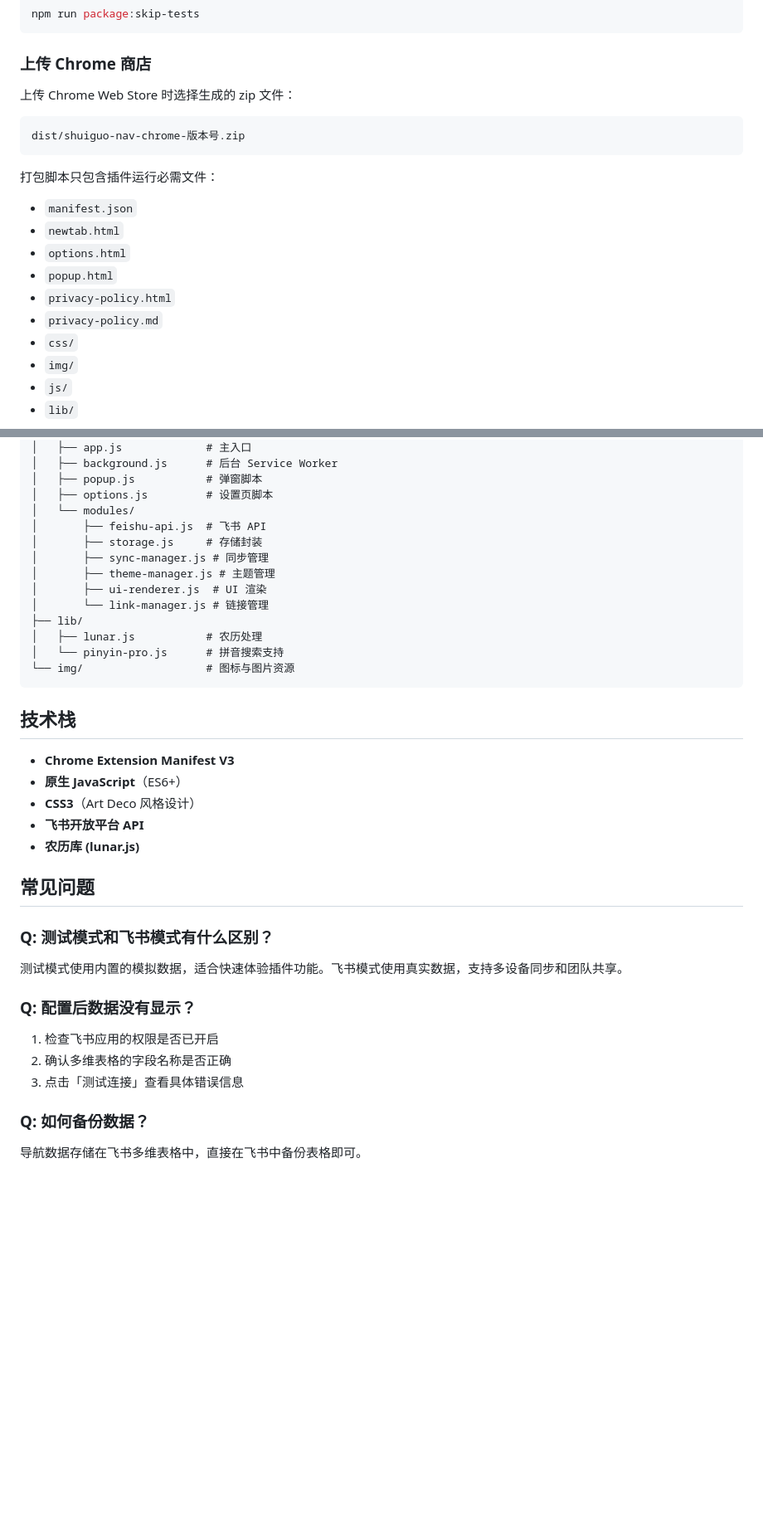
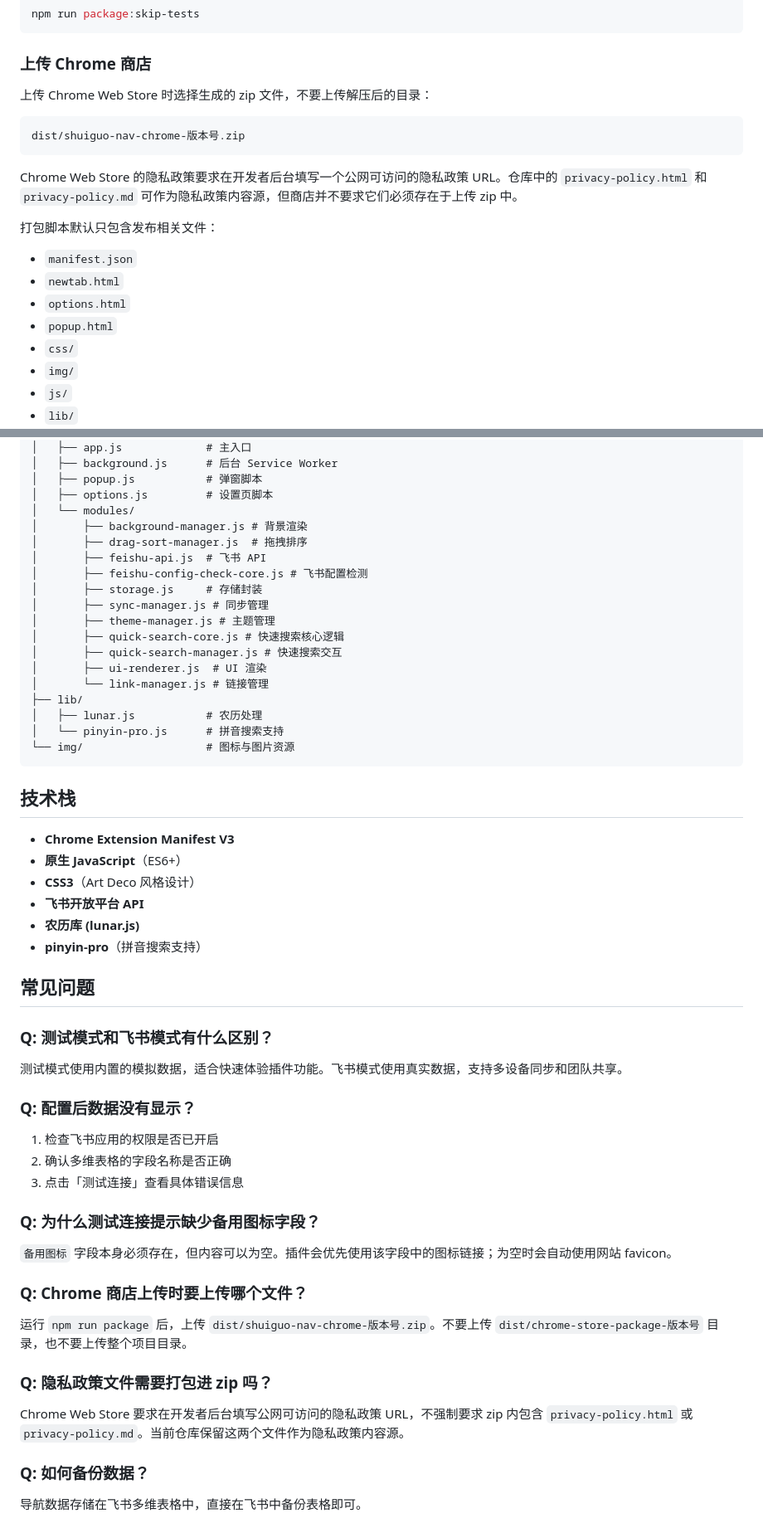
Before and after one commit to wubh2012/nav_chrome, a Markdown page: README.md, 2 parts joined by grey strips. Shown at 83% size. GitHub-like rendering; blank space fills up the shorter version.

````diff
--- a/README.md
+++ b/README.md
@@ -64,20 +71,20 @@ npm run package:skip-tests
 
 ### 上传 Chrome 商店
 
-上传 Chrome Web Store 时选择生成的 zip 文件：
+上传 Chrome Web Store 时选择生成的 zip 文件，不要上传解压后的目录：
 
 ```text
 dist/shuiguo-nav-chrome-版本号.zip
 ```
 
-打包脚本只包含插件运行必需文件：
+Chrome Web Store 的隐私政策要求在开发者后台填写一个公网可访问的隐私政策 URL。仓库中的 `privacy-policy.html` 和 `privacy-policy.md` 可作为隐私政策内容源，但商店并不要求它们必须存在于上传 zip 中。
+
+打包脚本默认只包含发布相关文件：
 
 - `manifest.json`
 - `newtab.html`
 - `options.html`
 - `popup.html`
-- `privacy-policy.html`
-- `privacy-policy.md`
 - `css/`
 - `img/`
 - `js/`
@@ -198,10 +217,15 @@ nav_chrome/
 │   ├── popup.js           # 弹窗脚本
 │   ├── options.js         # 设置页脚本
 │   └── modules/
+│       ├── background-manager.js # 背景渲染
+│       ├── drag-sort-manager.js  # 拖拽排序
 │       ├── feishu-api.js  # 飞书 API
+│       ├── feishu-config-check-core.js # 飞书配置检测
 │       ├── storage.js     # 存储封装
 │       ├── sync-manager.js # 同步管理
 │       ├── theme-manager.js # 主题管理
+│       ├── quick-search-core.js # 快速搜索核心逻辑
+│       ├── quick-search-manager.js # 快速搜索交互
 │       ├── ui-renderer.js  # UI 渲染
 │       └── link-manager.js # 链接管理
 ├── lib/
@@ -217,6 +241,7 @@ nav_chrome/
 - **CSS3**（Art Deco 风格设计）
 - **飞书开放平台 API**
 - **农历库 (lunar.js)**
+- **pinyin-pro**（拼音搜索支持）
 
 ## 常见问题
 
@@ -229,6 +254,18 @@ nav_chrome/
 1. 检查飞书应用的权限是否已开启
 2. 确认多维表格的字段名称是否正确
 3. 点击「测试连接」查看具体错误信息
+
+### Q: 为什么测试连接提示缺少备用图标字段？
+
+`备用图标` 字段本身必须存在，但内容可以为空。插件会优先使用该字段中的图标链接；为空时会自动使用网站 favicon。
+
+### Q: Chrome 商店上传时要上传哪个文件？
+
+运行 `npm run package` 后，上传 `dist/shuiguo-nav-chrome-版本号.zip`。不要上传 `dist/chrome-store-package-版本号` 目录，也不要上传整个项目目录。
+
+### Q: 隐私政策文件需要打包进 zip 吗？
+
+Chrome Web Store 要求在开发者后台填写公网可访问的隐私政策 URL，不强制要求 zip 内包含 `privacy-policy.html` 或 `privacy-policy.md`。当前仓库保留这两个文件作为隐私政策内容源。
 
 ### Q: 如何备份数据？
 
````
Also changed, not shown: other parts of README.md (+29 -2 lines).
